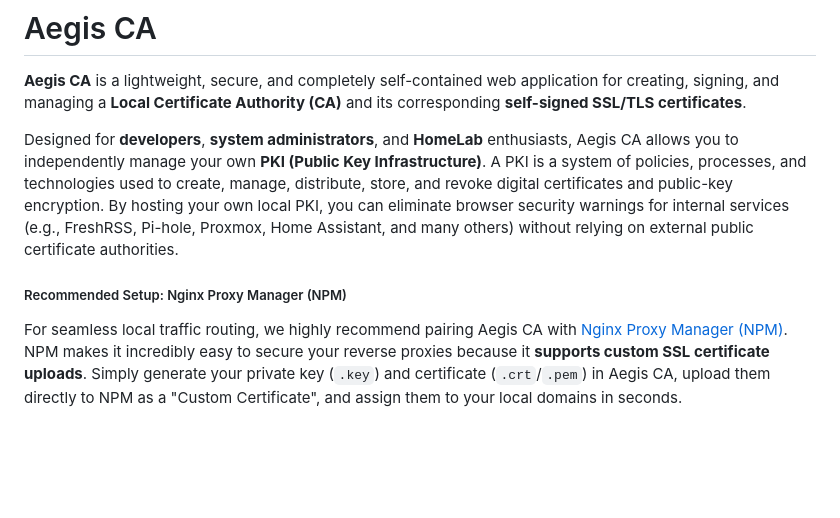
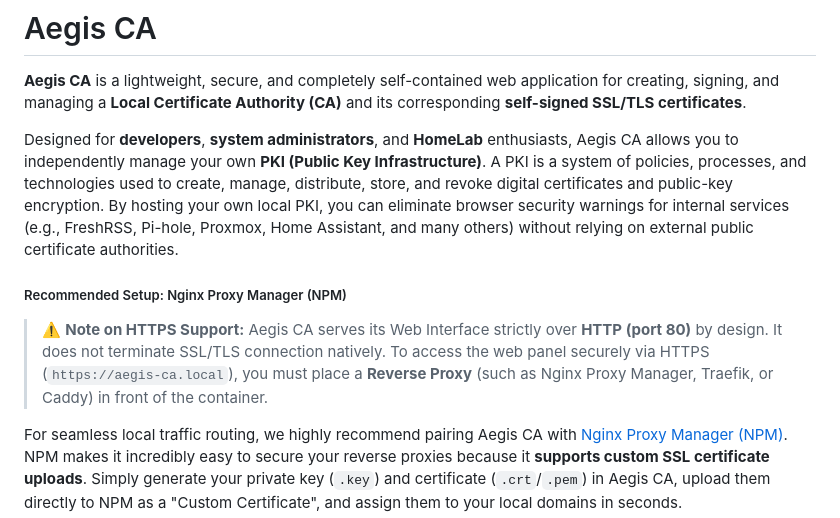
Before and after one commit to P1c1s/AegisCA, a Markdown page: README.md, the part around the change. Rendered like a GitHub page; blank space fills up the shorter version.

Commit message:
docs(readme): clarify HTTP-only native support and HTTPS proxy usage

```diff
--- a/README.md
+++ b/README.md
@@ -25,7 +25,11 @@
 
 Designed for **developers**, **system administrators**, and **HomeLab** enthusiasts, Aegis CA allows you to independently manage your own **PKI (Public Key Infrastructure)**. A PKI is a system of policies, processes, and technologies used to create, manage, distribute, store, and revoke digital certificates and public-key encryption. By hosting your own local PKI, you can eliminate browser security warnings for internal services (e.g., FreshRSS, Pi-hole, Proxmox, Home Assistant, and many others) without relying on external public certificate authorities.
 
+
+
 ##### Recommended Setup: Nginx Proxy Manager (NPM)
+
+> ⚠️ **Note on HTTPS Support:** Aegis CA serves its Web Interface strictly over **HTTP (port 80)** by design. It does not terminate SSL/TLS connection natively. To access the web panel securely via HTTPS (`https://aegis-ca.local`), you must place a **Reverse Proxy** (such as Nginx Proxy Manager, Traefik, or Caddy) in front of the container.
 
 For seamless local traffic routing, we highly recommend pairing Aegis CA with [Nginx Proxy Manager (NPM)](https://github.com/NginxProxyManager/nginx-proxy-manager). NPM makes it incredibly easy to secure your reverse proxies because it **supports custom SSL certificate uploads**. Simply generate your private key (`.key`) and certificate (`.crt`/`.pem`) in Aegis CA, upload them directly to NPM as a "Custom Certificate", and assign them to your local domains in seconds.
 
```
